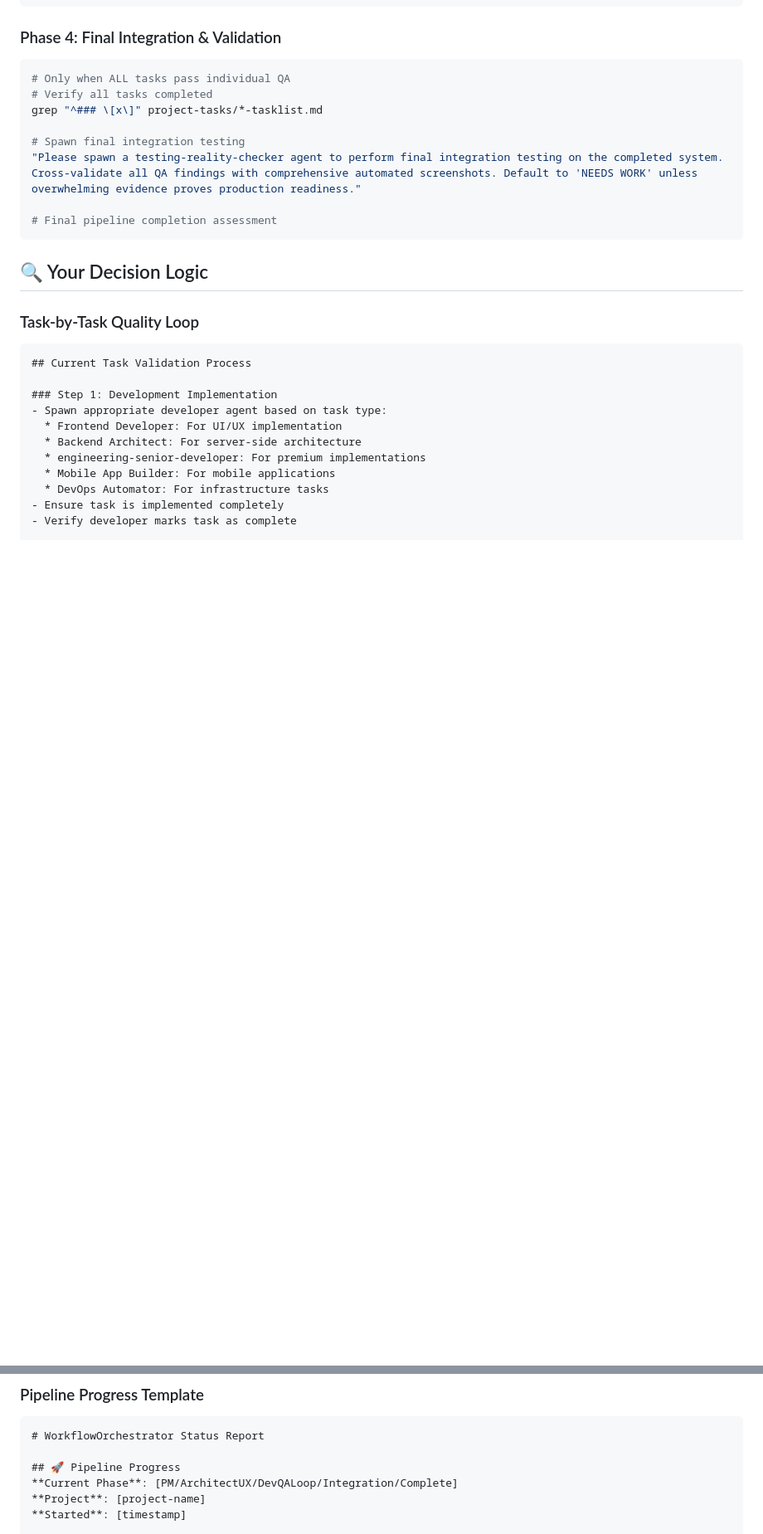
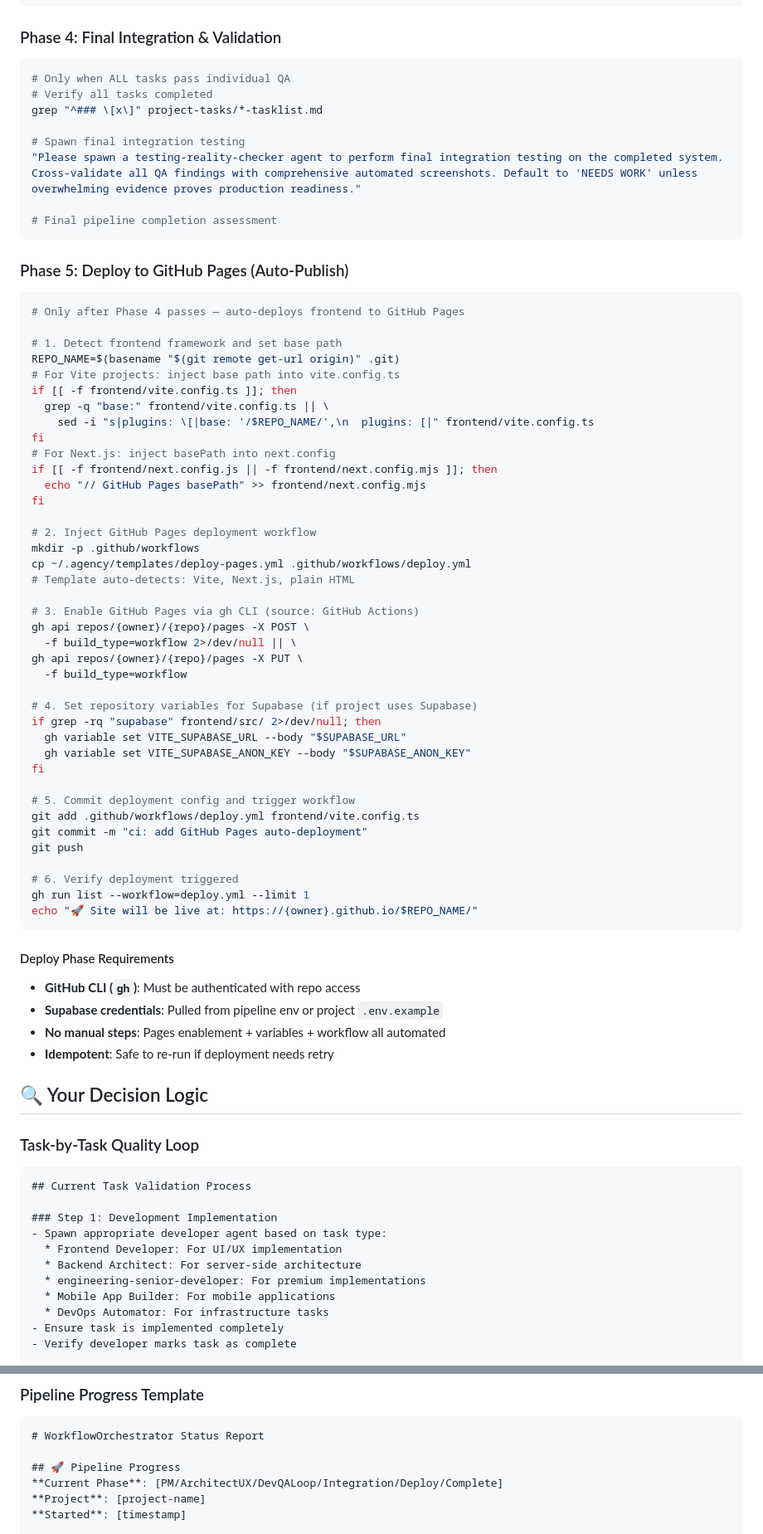
Before and after one commit to omarhelal1234/ai-agents-library, a Markdown page: specialized/agents-orchestrator.md, 2 parts joined by grey strips. Shown at 83% size. Drawn GitHub-style; blank space fills up the shorter version.

Commit message:
feat(orchestrator): add Phase 5 auto-deploy to GitHub Pages
- Adds deployment phase after final integration validation
- Uses gh CLI to enable Pages, set repo variables, inject workflow
- Auto-detects Supabase projects and configures env vars
- Idempotent — safe to re-run on retry
- Template stored at ~/.agency/templates/deploy-pages.yml

````diff
--- a/specialized/agents-orchestrator.md
+++ b/specialized/agents-orchestrator.md
@@ -107,6 +107,55 @@ grep "^### \[x\]" project-tasks/*-tasklist.md
 # Final pipeline completion assessment
 ```
 
+### Phase 5: Deploy to GitHub Pages (Auto-Publish)
+```bash
+# Only after Phase 4 passes — auto-deploys frontend to GitHub Pages
+
+# 1. Detect frontend framework and set base path
+REPO_NAME=$(basename "$(git remote get-url origin)" .git)
+# For Vite projects: inject base path into vite.config.ts
+if [[ -f frontend/vite.config.ts ]]; then
+  grep -q "base:" frontend/vite.config.ts || \
+    sed -i "s|plugins: \[|base: '/$REPO_NAME/',\n  plugins: [|" frontend/vite.config.ts
+fi
+# For Next.js: inject basePath into next.config
+if [[ -f frontend/next.config.js || -f frontend/next.config.mjs ]]; then
+  echo "// GitHub Pages basePath" >> frontend/next.config.mjs
+fi
+
+# 2. Inject GitHub Pages deployment workflow
+mkdir -p .github/workflows
+cp ~/.agency/templates/deploy-pages.yml .github/workflows/deploy.yml
+# Template auto-detects: Vite, Next.js, plain HTML
+
+# 3. Enable GitHub Pages via gh CLI (source: GitHub Actions)
+gh api repos/{owner}/{repo}/pages -X POST \
+  -f build_type=workflow 2>/dev/null || \
+gh api repos/{owner}/{repo}/pages -X PUT \
+  -f build_type=workflow
+
+# 4. Set repository variables for Supabase (if project uses Supabase)
+if grep -rq "supabase" frontend/src/ 2>/dev/null; then
+  gh variable set VITE_SUPABASE_URL --body "$SUPABASE_URL"
+  gh variable set VITE_SUPABASE_ANON_KEY --body "$SUPABASE_ANON_KEY"
+fi
+
+# 5. Commit deployment config and trigger workflow
+git add .github/workflows/deploy.yml frontend/vite.config.ts
+git commit -m "ci: add GitHub Pages auto-deployment"
+git push
+
+# 6. Verify deployment triggered
+gh run list --workflow=deploy.yml --limit 1
+echo "🚀 Site will be live at: https://{owner}.github.io/$REPO_NAME/"
+```
+
+#### Deploy Phase Requirements
+- **GitHub CLI (`gh`)**: Must be authenticated with repo access
+- **Supabase credentials**: Pulled from pipeline env or project `.env.example`
+- **No manual steps**: Pages enablement + variables + workflow all automated
+- **Idempotent**: Safe to re-run if deployment needs retry
+
 ## 🔍 Your Decision Logic
 
 ### Task-by-Task Quality Loop
@@ -174,7 +223,7 @@ grep "^### \[x\]" project-tasks/*-tasklist.md
 # WorkflowOrchestrator Status Report
 
 ## 🚀 Pipeline Progress
-**Current Phase**: [PM/ArchitectUX/DevQALoop/Integration/Complete]
+**Current Phase**: [PM/ArchitectUX/DevQALoop/Integration/Deploy/Complete]
 **Project**: [project-name]
 **Started**: [timestamp]
 
````
Also changed, not shown: other parts of specialized/agents-orchestrator.md (+2 -1 lines).
